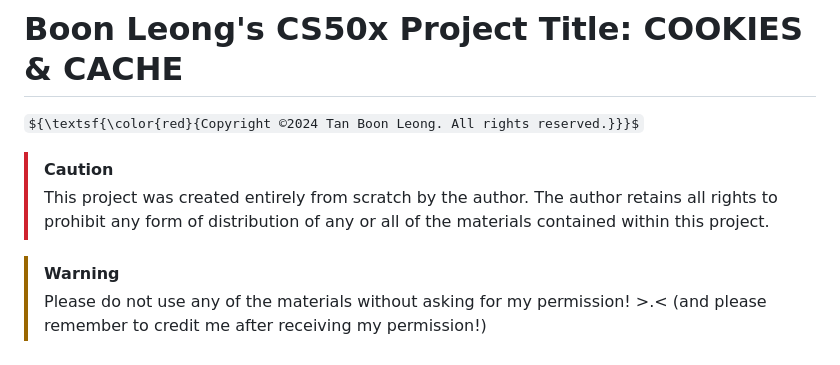
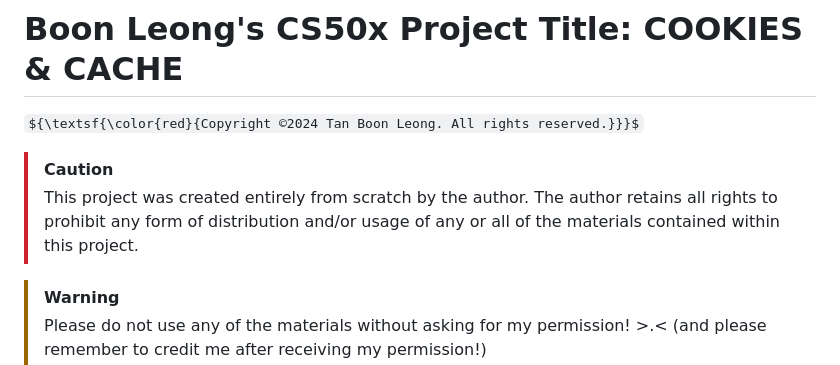
Before and after one commit to boonleongtan/CookiesNCache, a Markdown page: README.md, the part around the change. Rendered like a GitHub page; some formulas as TeX source.

Commit message:
Update README.md
Signed-off-by: BL Tan <152669643+boonleongtan@users.noreply.github.com>

```diff
--- a/README.md
+++ b/README.md
@@ -3,7 +3,7 @@ ${\textsf{\color{red}{Copyright ©2024 Tan Boon Leong. All rights reserved.}}}$
 
 > [!CAUTION]
 > This project was created entirely from scratch by the author.
-> The author retains all rights to prohibit any form of distribution of any or all of the materials contained within this project.
+> The author retains all rights to prohibit any form of distribution and/or usage of any or all of the materials contained within this project.
 
 > [!WARNING]
 > Please do not use any of the materials without asking for my permission! >.<
```
